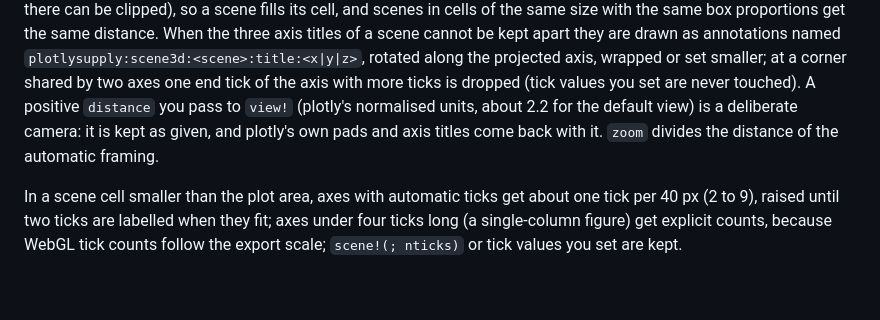
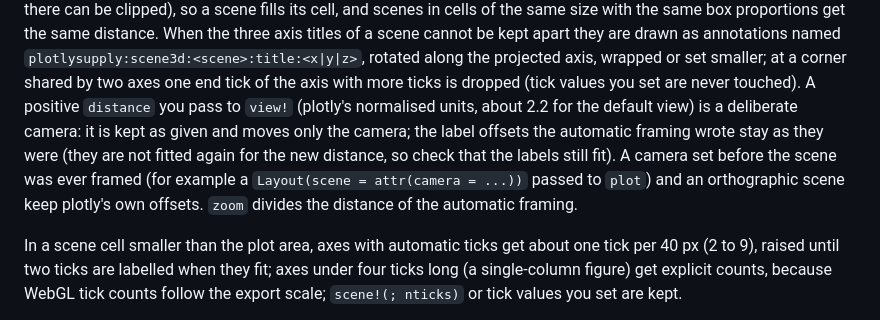
Before and after one commit to jake-w-liu/PlotlySupply.jl, a Markdown page: docs/src/threed.md, the part around the change. GitHub-like rendering; blank space fills up the shorter version.

Commit message:
v8(docs-gallery) checkpoint: page figures re-rendered, slope guide placed clear of the data, view! distance text, optical_reach height

```diff
--- a/docs/src/threed.md
+++ b/docs/src/threed.md
@@ -119,9 +119,13 @@ titles of a scene cannot be kept apart they are drawn as annotations named
 axis, wrapped or set smaller; at a corner shared by two axes one end tick of
 the axis with more ticks is dropped (tick values you set are never touched).
 A positive `distance` you pass to `view!` (plotly's normalised units, about
-2.2 for the default view) is a deliberate camera: it is kept as given, and
-plotly's own pads and axis titles come back with it. `zoom` divides the
-distance of the automatic framing.
+2.2 for the default view) is a deliberate camera: it is kept as given and
+moves only the camera; the label offsets the automatic framing wrote stay as
+they were (they are not fitted again for the new distance, so check that the
+labels still fit). A camera set before the scene was ever framed (for
+example a `Layout(scene = attr(camera = ...))` passed to `plot`) and an
+orthographic scene keep plotly's own offsets. `zoom` divides the distance of
+the automatic framing.
 
 In a scene cell smaller than the plot area, axes with automatic ticks get
 about one tick per 40 px (2 to 9), raised until two ticks are labelled when
```
Also changed, not shown: CHANGELOG.md (+2 -2 lines), docs/src/papers.md (+5 -4 lines), docs/src/assets/fields_quiver_kinds.png, docs/src/assets/papers_convergence.png, docs/src/assets/papers_fields.png, docs/src/assets/papers_schematic.png, docs/src/assets/papers_surfaces.png, 2 other files.
